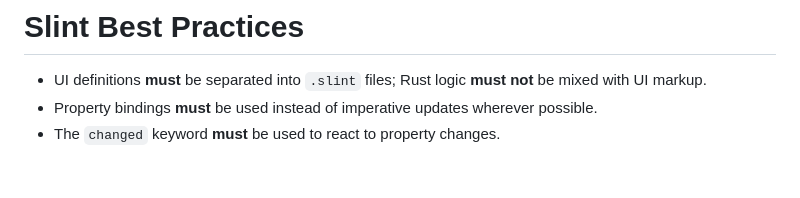
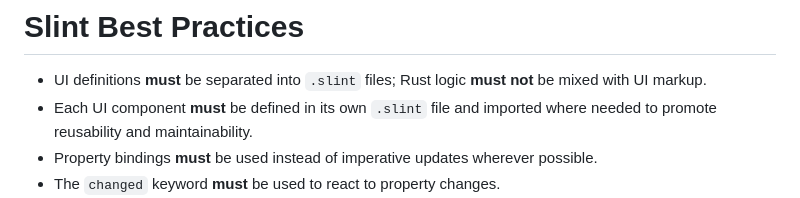
Before and after one commit to mnpham2101/JapaneseLearn, a Markdown page: .github/prompts/speckit.constitution.prompt.md, the part around the change. Drawn GitHub-style; blank space fills up the shorter version.

Commit message:
doc: update requirement for separate UI comp in separate slint files

```diff
--- a/.github/prompts/speckit.constitution.prompt.md
+++ b/.github/prompts/speckit.constitution.prompt.md
@@ -6,6 +6,7 @@ agent: speckit.constitution
 
 # Slint Best Practices
 - UI definitions **must** be separated into `.slint` files; Rust logic **must not** be mixed with UI markup.
+- Each UI component **must** be defined in its own `.slint` file and imported where needed to promote reusability and maintainability.
 - Property bindings **must** be used instead of imperative updates wherever possible.
 - The `changed` keyword **must** be used to react to property changes.
 - Component hierarchies **should** remain shallow; reusable custom components **must** be preferred over duplication.
```
